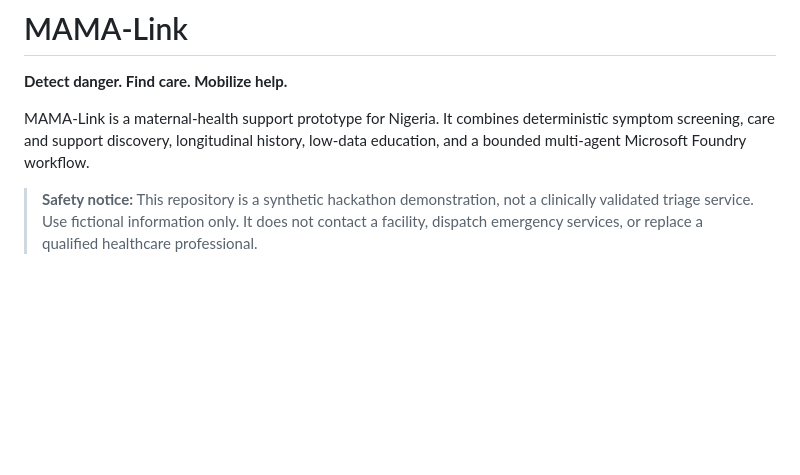
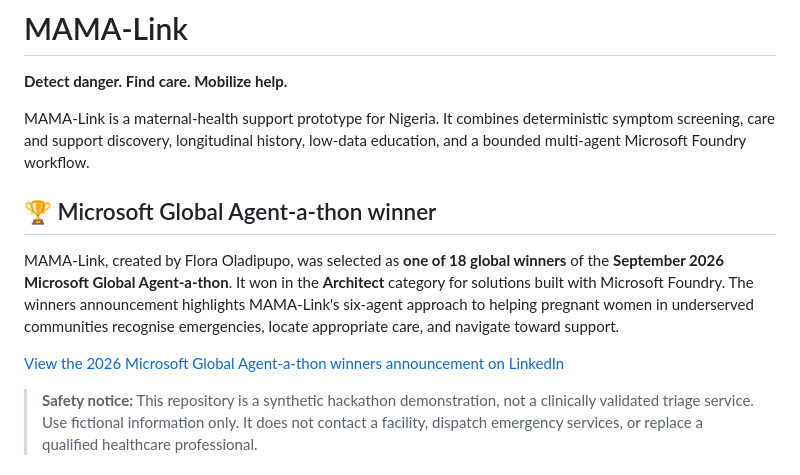
Before and after one commit to shashacode/mama-link, a Markdown page: README.md, the part around the change. Rendered like a GitHub page; blank space fills up the shorter version.

Commit message:
Highlight Microsoft Agent-a-thon win

```diff
--- a/README.md
+++ b/README.md
@@ -3,6 +3,12 @@
 **Detect danger. Find care. Mobilize help.**
 
 MAMA-Link is a maternal-health support prototype for Nigeria. It combines deterministic symptom screening, care and support discovery, longitudinal history, low-data education, and a bounded multi-agent Microsoft Foundry workflow.
+
+## 🏆 Microsoft Global Agent-a-thon winner
+
+MAMA-Link, created by Flora Oladipupo, was selected as **one of 18 global winners** of the **September 2026 Microsoft Global Agent-a-thon**. It won in the **Architect** category for solutions built with Microsoft Foundry. The winners announcement highlights MAMA-Link's six-agent approach to helping pregnant women in underserved communities recognise emergencies, locate appropriate care, and navigate toward support.
+
+[View the 2026 Microsoft Global Agent-a-thon winners announcement on LinkedIn](https://www.linkedin.com/feed/update/urn:li:ugcPost:7513858645458284544/)
 
 > **Safety notice:** This repository is a synthetic hackathon demonstration, not a clinically validated triage service. Use fictional information only. It does not contact a facility, dispatch emergency services, or replace a qualified healthcare professional.
 
```
